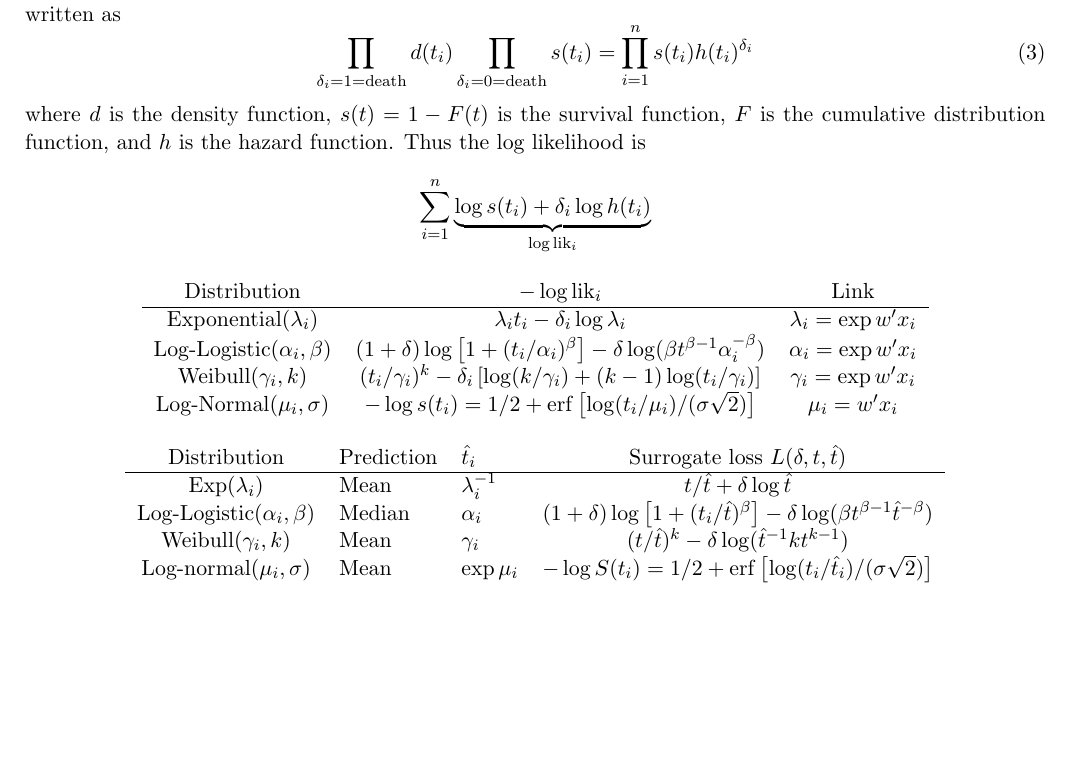
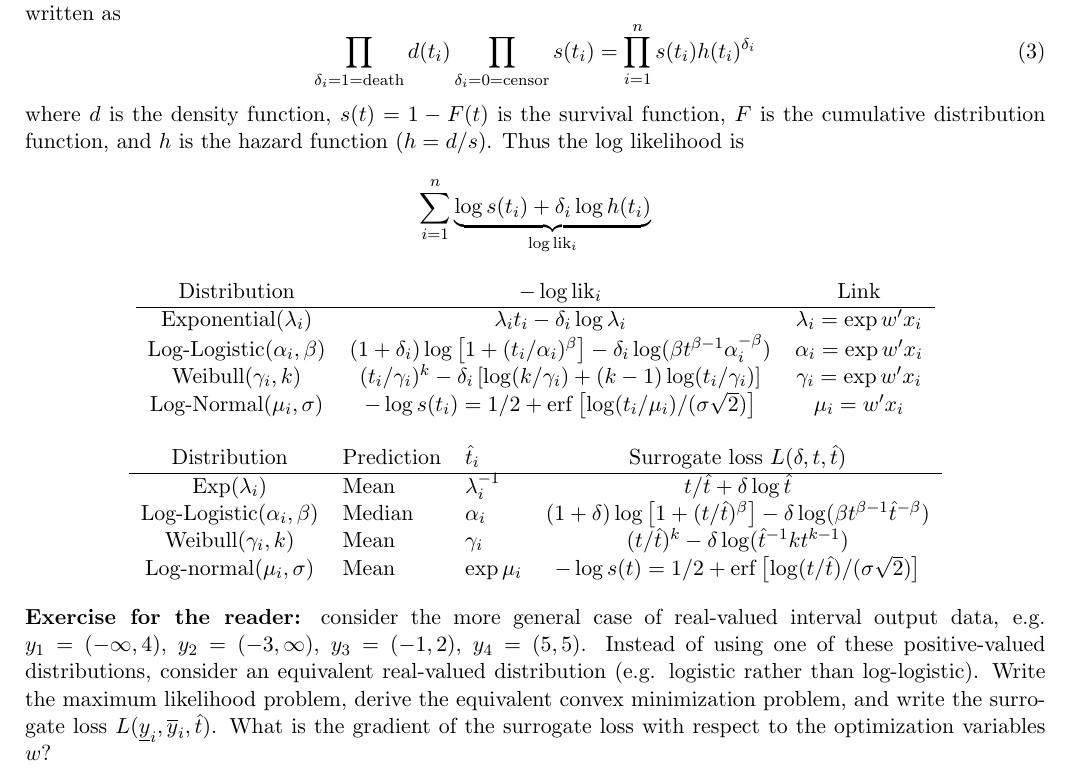
Before and after one commit to tdhock/aft-poster, a LaTeX document (HOCKING-AFT.tex): part of page 2 of 2, cut so that both start at the same text, the shorter picture padded with empty space. Compiled offline with pdfLaTeX.

Commit message:
exercise

```diff
--- a/HOCKING-AFT.tex
+++ b/HOCKING-AFT.tex
@@ -126,11 +126,12 @@ So if $\delta_i=0=\text{censor}$, all we know is that the survival of
 patient $i$ is at least $t_i$. So the likelihood can be written as
 \begin{equation}
   \label{eq:surv_lik}
-\prod_{\delta_i=1=\text{death}} d(t_i) \prod_{\delta_i=0=\text{death}} s(t_i) =
+\prod_{\delta_i=1=\text{death}} d(t_i) \prod_{\delta_i=0=\text{censor}} s(t_i) =
 \prod_{i=1}^n s(t_i) h(t_i)^{\delta_i}
 \end{equation}
 where $d$ is the density function, $s(t)=1-F(t)$ is the survival function,
-$F$ is the cumulative distribution function, and $h$ is the hazard function.
+$F$ is the cumulative distribution function, and $h$
+is the hazard function ($h=d/s$).
 Thus the log likelihood is
 \begin{equation*}
 \sum_{i=1}^n\underbrace{\log s(t_i) + \delta_i \log h(t_i) }_{\log\text{lik}_i}
@@ -144,8 +145,8 @@ Thus the log likelihood is
   $\lambda_i t_i - \delta_i \log \lambda_i$ &
   $\lambda_i = \exp w'x_i$\\
   Log-Logistic($\alpha_i, \beta$) &
-  $(1+\delta)\log\left[1+ (t_i/\alpha_i)^\beta\right]
-  -\delta\log(\beta t^{\beta-1} \alpha_i^{-\beta})$ &
+  $(1+\delta_i)\log\left[1+ (t_i/\alpha_i)^\beta\right]
+  -\delta_i\log(\beta t^{\beta-1} \alpha_i^{-\beta})$ &
   $\alpha_i = \exp w'x_i$\\
   Weibull($\gamma_i,k$) &
   $(t_i/\gamma_i)^k
@@ -169,18 +170,31 @@ Thus the log likelihood is
   Exp($\lambda_i$) & Mean & $\lambda_i^{-1}$ &
   $t/\hat t + \delta\log\hat t$ \\
   Log-Logistic($\alpha_i, \beta$) & Median&  $\alpha_i$ &
-  $(1+\delta)\log\left[1+ (t_i/\hat t)^\beta\right]
+  $(1+\delta)\log\left[1+ (t/\hat t)^\beta\right]
   -\delta\log(\beta t^{\beta-1} \hat t^{-\beta})$ \\
   Weibull($\gamma_i,k$) & Mean &  $\gamma_i$ &
   $(t/\hat t)^k - \delta\log(\hat t^{-1} k t^{k-1})$ \\
   Log-normal($\mu_i, \sigma$) &
   Mean & $\exp \mu_i$ &
-  $-\log S(t_i)=1/2+\operatorname{erf}\left[
-    \log(t_i/\hat t_i)/(\sigma\sqrt{2})
+  $-\log s(t)=1/2+\operatorname{erf}\left[
+    \log(t/\hat t)/(\sigma\sqrt{2})
   \right]$
 \end{tabular}
 \end{center}
 
+\textbf{Exercise for the reader:}
+consider the more general case of
+real-valued interval output data,
+e.g. $y_1=(-\infty, 4)$, $y_2=(-3, \infty)$, $y_3=(-1, 2)$, $y_4=(5, 5)$.
+Instead of using one of these positive-valued distributions,
+consider an equivalent real-valued distribution
+(e.g. logistic rather than log-logistic).
+Write the maximum likelihood problem,
+derive the equivalent convex minimization problem,
+and write the surrogate loss $L(\underline y_i, \overline y_i, \hat t)$.
+What is the gradient of the surrogate loss with respect to the
+optimization variables $w$?
+
 \end{table*}
 
 \end{document}
```
Also changed, not shown: HOCKING-AFT.pdf.
